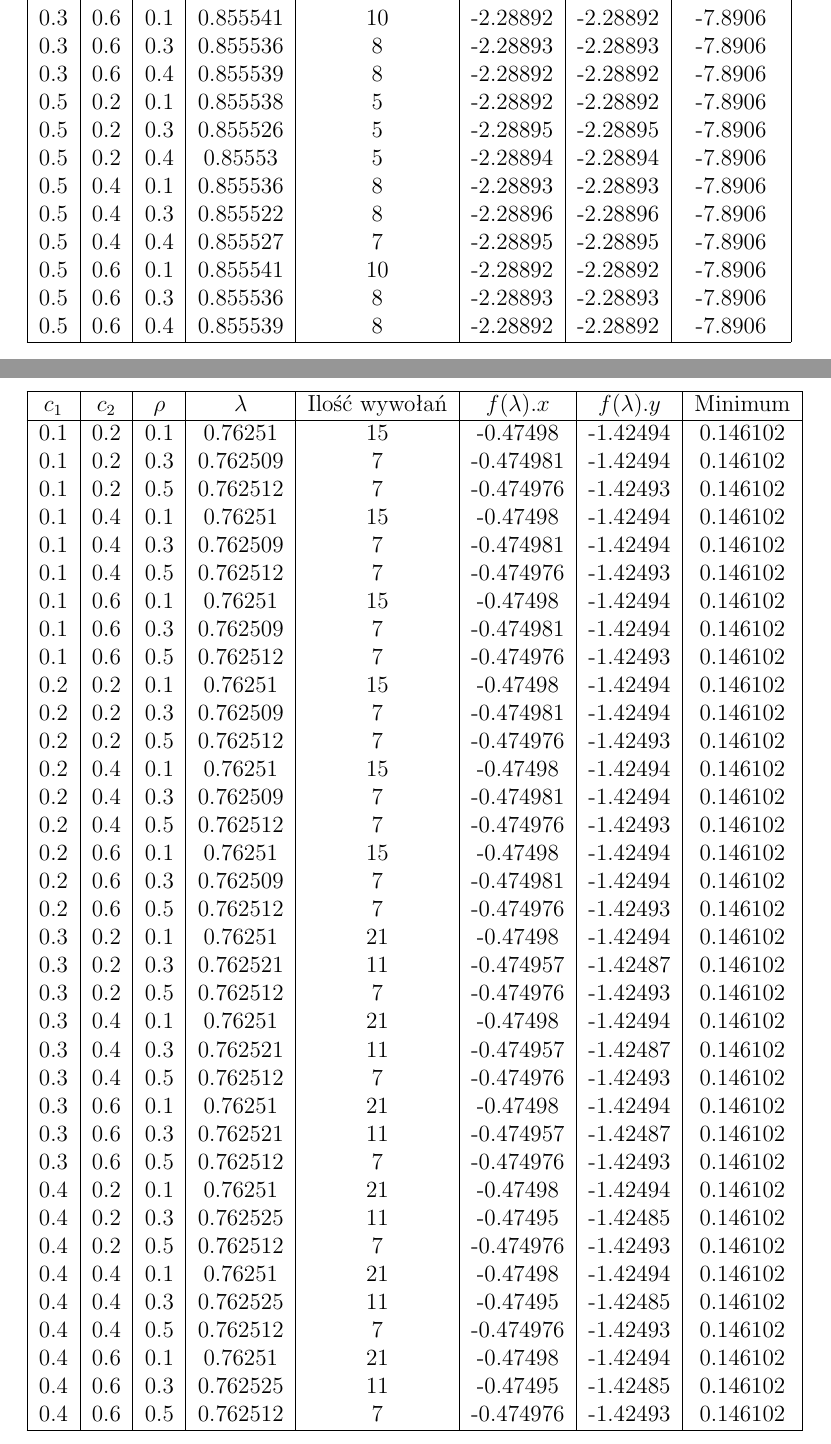
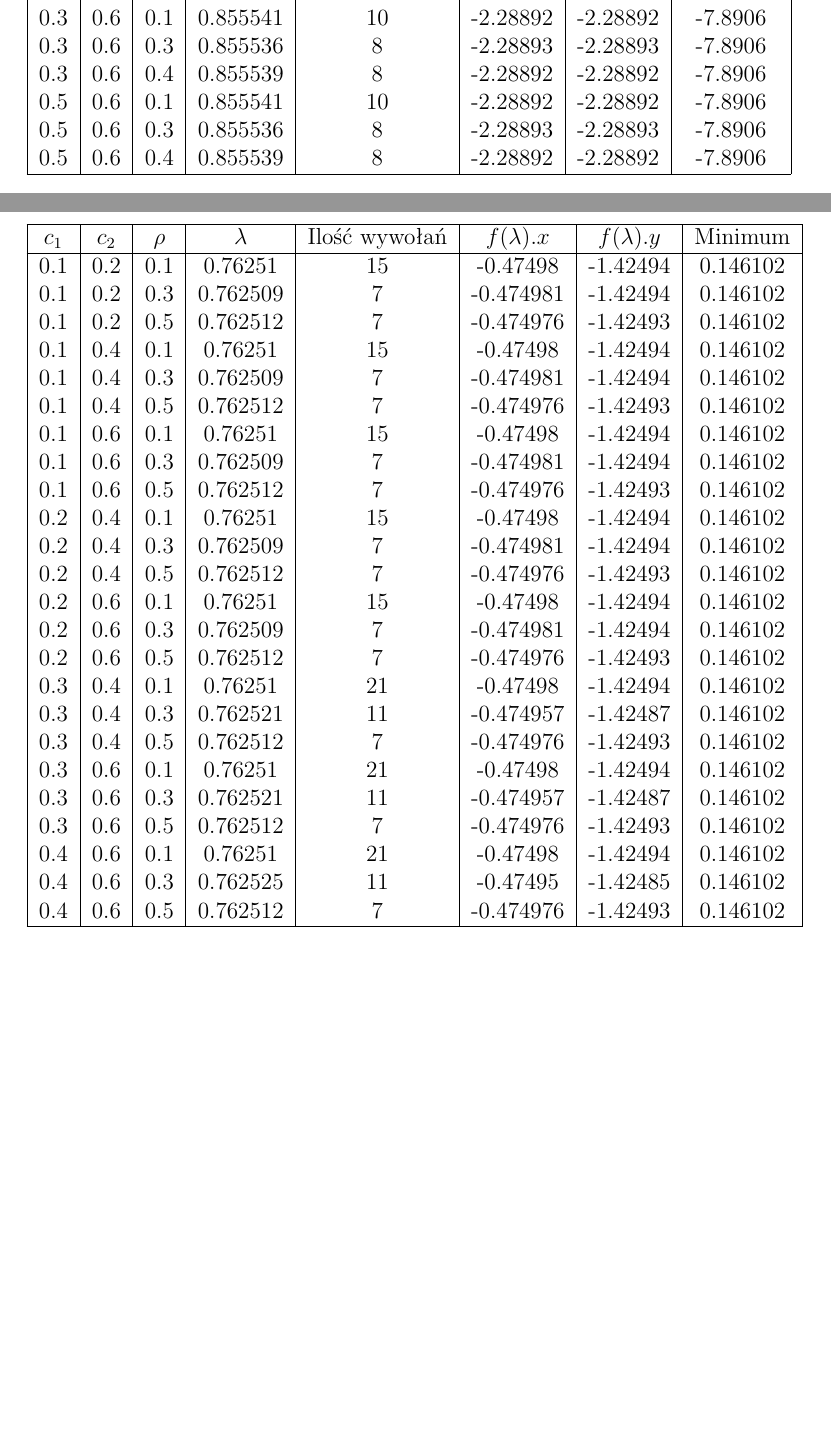
Before and after one commit to janisozaur/moo, a LaTeX document (zad2/sprawko/sprawko_moo2.tex): two parts of pages 5 and 7 of 8 before the commit and two parts of pages 5 and 6 of 7 after it, joined at a grey line, cut so that both start at the same text, the shorter picture padded with empty space. Compiled offline with pdfLaTeX.

Commit message:
remove impossible wolf-test results

```diff
--- a/zad2/sprawko/sprawko_moo2.tex
+++ b/zad2/sprawko/sprawko_moo2.tex
@@ -198,12 +196,6 @@ Wyniki działania metody Wolfa prezentuje tabela \ref{wolf1}.
     0.3 & 0.6 & 0.1 & 0.855541 & 10 & -2.28892 & -2.28892 & -7.8906 \\
     0.3 & 0.6 & 0.3 & 0.855536 & 8 & -2.28893 & -2.28893 & -7.8906 \\
     0.3 & 0.6 & 0.4 & 0.855539 & 8 & -2.28892 & -2.28892 & -7.8906 \\
-    0.5 & 0.2 & 0.1 & 0.855538 & 5 & -2.28892 & -2.28892 & -7.8906 \\
-    0.5 & 0.2 & 0.3 & 0.855526 & 5 & -2.28895 & -2.28895 & -7.8906 \\
-    0.5 & 0.2 & 0.4 & 0.85553 & 5 & -2.28894 & -2.28894 & -7.8906 \\
-    0.5 & 0.4 & 0.1 & 0.855536 & 8 & -2.28893 & -2.28893 & -7.8906 \\
-    0.5 & 0.4 & 0.3 & 0.855522 & 8 & -2.28896 & -2.28896 & -7.8906 \\
-    0.5 & 0.4 & 0.4 & 0.855527 & 7 & -2.28895 & -2.28895 & -7.8906 \\
     0.5 & 0.6 & 0.1 & 0.855541 & 10 & -2.28892 & -2.28892 & -7.8906 \\
     0.5 & 0.6 & 0.3 & 0.855536 & 8 & -2.28893 & -2.28893 & -7.8906 \\
     0.5 & 0.6 & 0.4 & 0.855539 & 8 & -2.28892 & -2.28892 & -7.8906 \\
@@ -306,30 +298,18 @@ Wyniki działania metody Wolfa prezentuje tabela \ref{wolf2}.
     0.1 & 0.6 & 0.1 & 0.76251 & 15 & -0.47498 & -1.42494 & 0.146102 \\
     0.1 & 0.6 & 0.3 & 0.762509 & 7 & -0.474981 & -1.42494 & 0.146102 \\
     0.1 & 0.6 & 0.5 & 0.762512 & 7 & -0.474976 & -1.42493 & 0.146102 \\
-    0.2 & 0.2 & 0.1 & 0.76251 & 15 & -0.47498 & -1.42494 & 0.146102 \\
-    0.2 & 0.2 & 0.3 & 0.762509 & 7 & -0.474981 & -1.42494 & 0.146102 \\
-    0.2 & 0.2 & 0.5 & 0.762512 & 7 & -0.474976 & -1.42493 & 0.146102 \\
     0.2 & 0.4 & 0.1 & 0.76251 & 15 & -0.47498 & -1.42494 & 0.146102 \\
     0.2 & 0.4 & 0.3 & 0.762509 & 7 & -0.474981 & -1.42494 & 0.146102 \\
     0.2 & 0.4 & 0.5 & 0.762512 & 7 & -0.474976 & -1.42493 & 0.146102 \\
     0.2 & 0.6 & 0.1 & 0.76251 & 15 & -0.47498 & -1.42494 & 0.146102 \\
     0.2 & 0.6 & 0.3 & 0.762509 & 7 & -0.474981 & -1.42494 & 0.146102 \\
     0.2 & 0.6 & 0.5 & 0.762512 & 7 & -0.474976 & -1.42493 & 0.146102 \\
-    0.3 & 0.2 & 0.1 & 0.76251 & 21 & -0.47498 & -1.42494 & 0.146102 \\
-    0.3 & 0.2 & 0.3 & 0.762521 & 11 & -0.474957 & -1.42487 & 0.146102 \\
-    0.3 & 0.2 & 0.5 & 0.762512 & 7 & -0.474976 & -1.42493 & 0.146102 \\
     0.3 & 0.4 & 0.1 & 0.76251 & 21 & -0.47498 & -1.42494 & 0.146102 \\
     0.3 & 0.4 & 0.3 & 0.762521 & 11 & -0.474957 & -1.42487 & 0.146102 \\
     0.3 & 0.4 & 0.5 & 0.762512 & 7 & -0.474976 & -1.42493 & 0.146102 \\
     0.3 & 0.6 & 0.1 & 0.76251 & 21 & -0.47498 & -1.42494 & 0.146102 \\
     0.3 & 0.6 & 0.3 & 0.762521 & 11 & -0.474957 & -1.42487 & 0.146102 \\
     0.3 & 0.6 & 0.5 & 0.762512 & 7 & -0.474976 & -1.42493 & 0.146102 \\
-    0.4 & 0.2 & 0.1 & 0.76251 & 21 & -0.47498 & -1.42494 & 0.146102 \\
-    0.4 & 0.2 & 0.3 & 0.762525 & 11 & -0.47495 & -1.42485 & 0.146102 \\
-    0.4 & 0.2 & 0.5 & 0.762512 & 7 & -0.474976 & -1.42493 & 0.146102 \\
-    0.4 & 0.4 & 0.1 & 0.76251 & 21 & -0.47498 & -1.42494 & 0.146102 \\
-    0.4 & 0.4 & 0.3 & 0.762525 & 11 & -0.47495 & -1.42485 & 0.146102 \\
-    0.4 & 0.4 & 0.5 & 0.762512 & 7 & -0.474976 & -1.42493 & 0.146102 \\
     0.4 & 0.6 & 0.1 & 0.76251 & 21 & -0.47498 & -1.42494 & 0.146102 \\
     0.4 & 0.6 & 0.3 & 0.762525 & 11 & -0.47495 & -1.42485 & 0.146102 \\
     0.4 & 0.6 & 0.5 & 0.762512 & 7 & -0.474976 & -1.42493 & 0.146102 \\
```
Also changed, not shown: zad2/sprawko/sprawko_moo2.tex (2 more changed lines).
